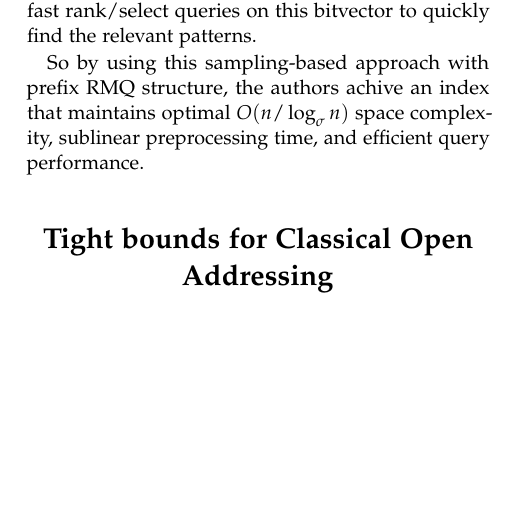
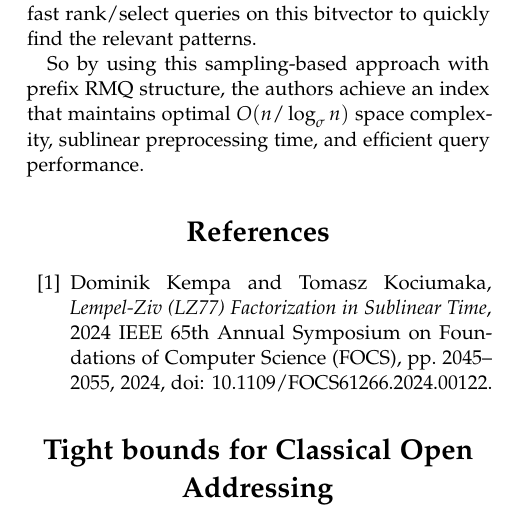
Before and after one commit to RootRooster/seminar-1-algorithms, a LaTeX document (main.tex, which reads paper4.tex): part of one column of page 3 of 5, cut so that both start at the same text, the shorter picture padded with empty space. Compiled offline with pdfLaTeX.

Commit message:
Update paper4.tex
aded citation

```diff
--- a/paper4.tex
+++ b/paper4.tex
@@ -11,4 +11,12 @@ To check if a substring has appeared before, the problem is turned into a specia
 
 For periodic regions, the algorithm uses two different approaches. If the pattern is only partially periodic, it uses sorted runs and special range queries (3-sided RMQ) to handle them. If the pattern is fully periodic, the algorithm marks the starting positions with a bitvector (a sequence of 0 and 1, where 1 defines the starting postions of the pattern). It then uses fast rank/select queries on this bitvector to quickly find the relevant patterns.
 
-So by using this sampling-based approach with prefix RMQ structure, the authors achive an index that maintains optimal \( O(n / \log_{\sigma} n) \) space complexity, sublinear preprocessing time, and efficient query performance.
+So by using this sampling-based approach with prefix RMQ structure, the authors achieve an index that maintains optimal \( O(n / \log_{\sigma} n) \) space complexity, sublinear preprocessing time, and efficient query performance.
+
+\begin{thebibliography}{99}
+  \bibitem{kempa2024}
+  Dominik Kempa and Tomasz Kociumaka,
+  \textit{Lempel-Ziv (LZ77) Factorization in Sublinear Time},
+  2024 IEEE 65th Annual Symposium on Foundations of Computer Science (FOCS),
+  pp. 2045--2055, 2024, doi: \href{https://doi.org/10.1109/FOCS61266.2024.00122}{10.1109/FOCS61266.2024.00122}.
+\end{thebibliography}
```
